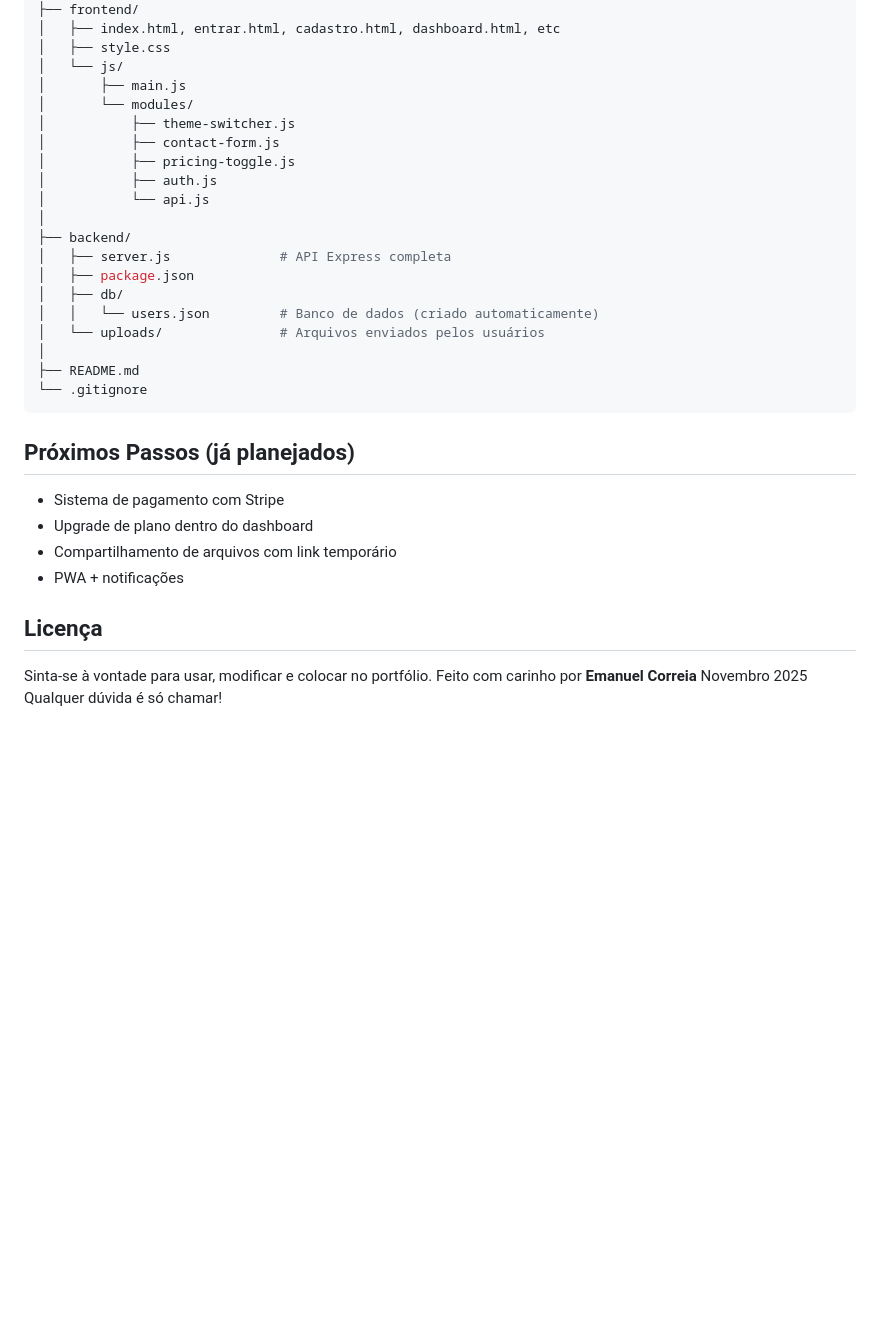
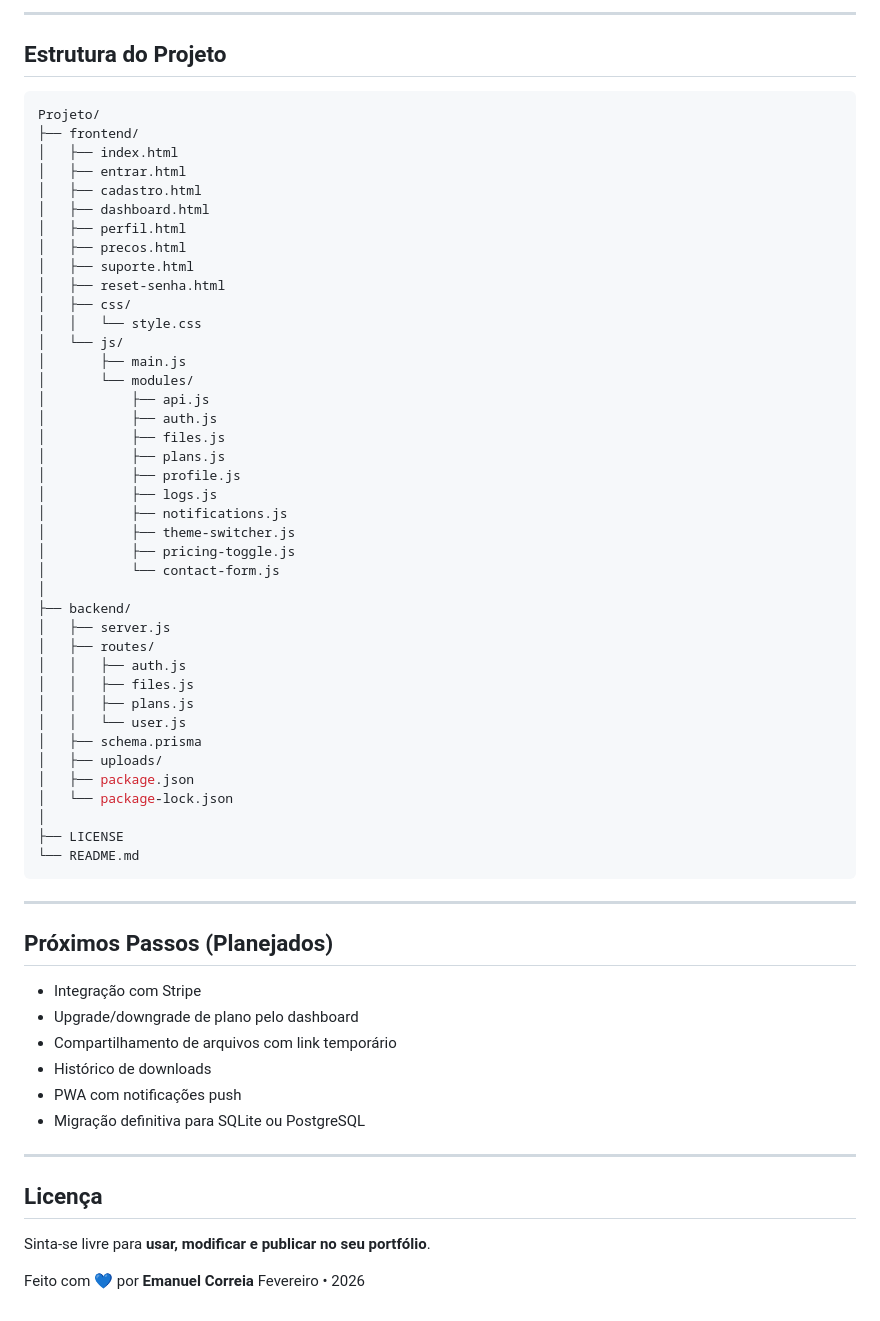
Before and after one commit to EmanuelSouza-ctrl/SecureVault, a Markdown page: README.md, the part around one of its changes. GitHub-like rendering; blank space fills up the shorter version.

````diff
--- a/README.md
+++ b/README.md
@@ -50,36 +82,66 @@ securevault/
+---
+
+##  Estrutura do Projeto
+
+```bash
+Projeto/
 ├── frontend/
-│   ├── index.html, entrar.html, cadastro.html, dashboard.html, etc
-│   ├── style.css
+│   ├── index.html
+│   ├── entrar.html
+│   ├── cadastro.html
+│   ├── dashboard.html
+│   ├── perfil.html
+│   ├── precos.html
+│   ├── suporte.html
+│   ├── reset-senha.html
+│   ├── css/
+│   │   └── style.css
 │   └── js/
 │       ├── main.js
 │       └── modules/
+│           ├── api.js
+│           ├── auth.js
+│           ├── files.js
+│           ├── plans.js
+│           ├── profile.js
+│           ├── logs.js
+│           ├── notifications.js
 │           ├── theme-switcher.js
-│           ├── contact-form.js
 │           ├── pricing-toggle.js
-│           ├── auth.js
-│           └── api.js
+│           └── contact-form.js
 │
 ├── backend/
-│   ├── server.js              # API Express completa
+│   ├── server.js
+│   ├── routes/
+│   │   ├── auth.js
+│   │   ├── files.js
+│   │   ├── plans.js
+│   │   └── user.js
+│   ├── schema.prisma
+│   ├── uploads/
 │   ├── package.json
-│   ├── db/
-│   │   └── users.json         # Banco de dados (criado automaticamente)
-│   └── uploads/               # Arquivos enviados pelos usuários
+│   └── package-lock.json
 │
-├── README.md
-└── .gitignore
+├── LICENSE
+└── README.md
 ```
 
-## Próximos Passos (já planejados)
+---
 
-- Sistema de pagamento com Stripe
-- Upgrade de plano dentro do dashboard
-- Compartilhamento de arquivos com link temporário
-- PWA + notificações
+##  Próximos Passos (Planejados)
 
- ## Licença
+*  Integração com Stripe
+*  Upgrade/downgrade de plano pelo dashboard
+*  Compartilhamento de arquivos com link temporário
+*  Histórico de downloads
+*  PWA com notificações push
+*  Migração definitiva para SQLite ou PostgreSQL
 
-Sinta-se à vontade para usar, modificar e colocar no portfólio.
-Feito com carinho por **Emanuel Correia**
-Novembro 2025
-Qualquer dúvida é só chamar!
+---
+
+##  Licença
+
+Sinta-se livre para **usar, modificar e publicar no seu portfólio**.
+
+Feito com 💙 por **Emanuel Correia**
+Fevereiro • 2026
````
Also changed, not shown: other parts of README.md (+68 -36 lines).
